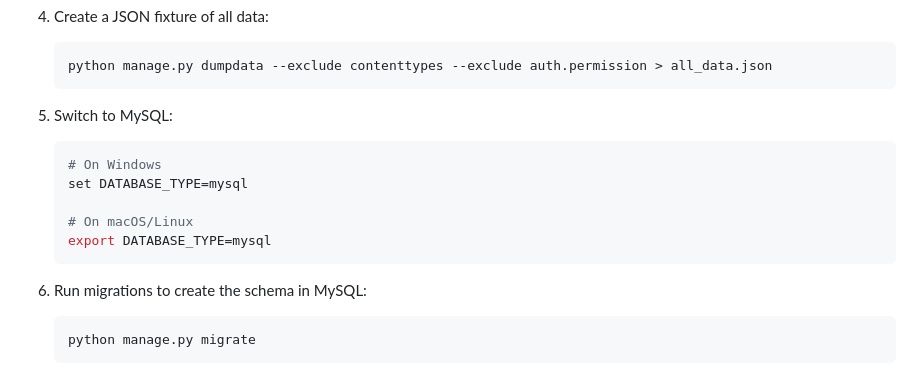
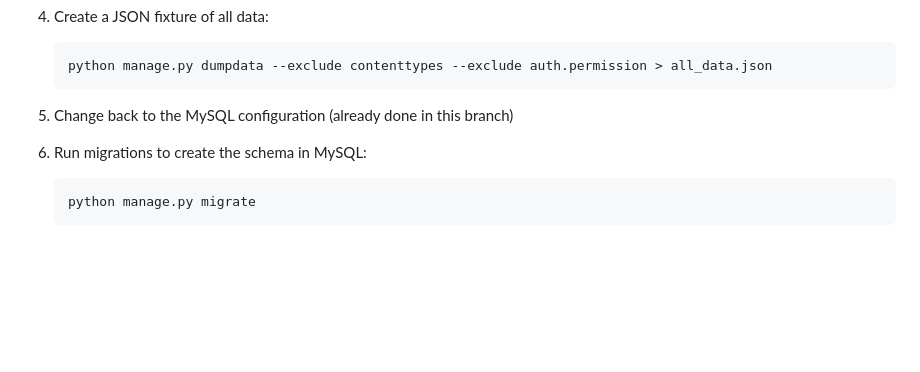
Before and after one commit to Amruth22/TJTMS, a Markdown page: MIGRATION_GUIDE.md, the part around the change printed below. Rendered like a GitHub page; blank space fills up the shorter version.

````diff
--- a/MIGRATION_GUIDE.md
+++ b/MIGRATION_GUIDE.md
@@ -92,14 +73,7 @@ There are two approaches to migrate the data. Choose the one that works best for
    python manage.py dumpdata --exclude contenttypes --exclude auth.permission > all_data.json
    ```
 
-5. Switch to MySQL:
-   ```bash
-   # On Windows
-   set DATABASE_TYPE=mysql
-
-   # On macOS/Linux
-   export DATABASE_TYPE=mysql
-   ```
+5. Change back to the MySQL configuration (already done in this branch)
 
 6. Run migrations to create the schema in MySQL:
    ```bash
````
Also changed, not shown: other parts of MIGRATION_GUIDE.md (+25 -75 lines).
